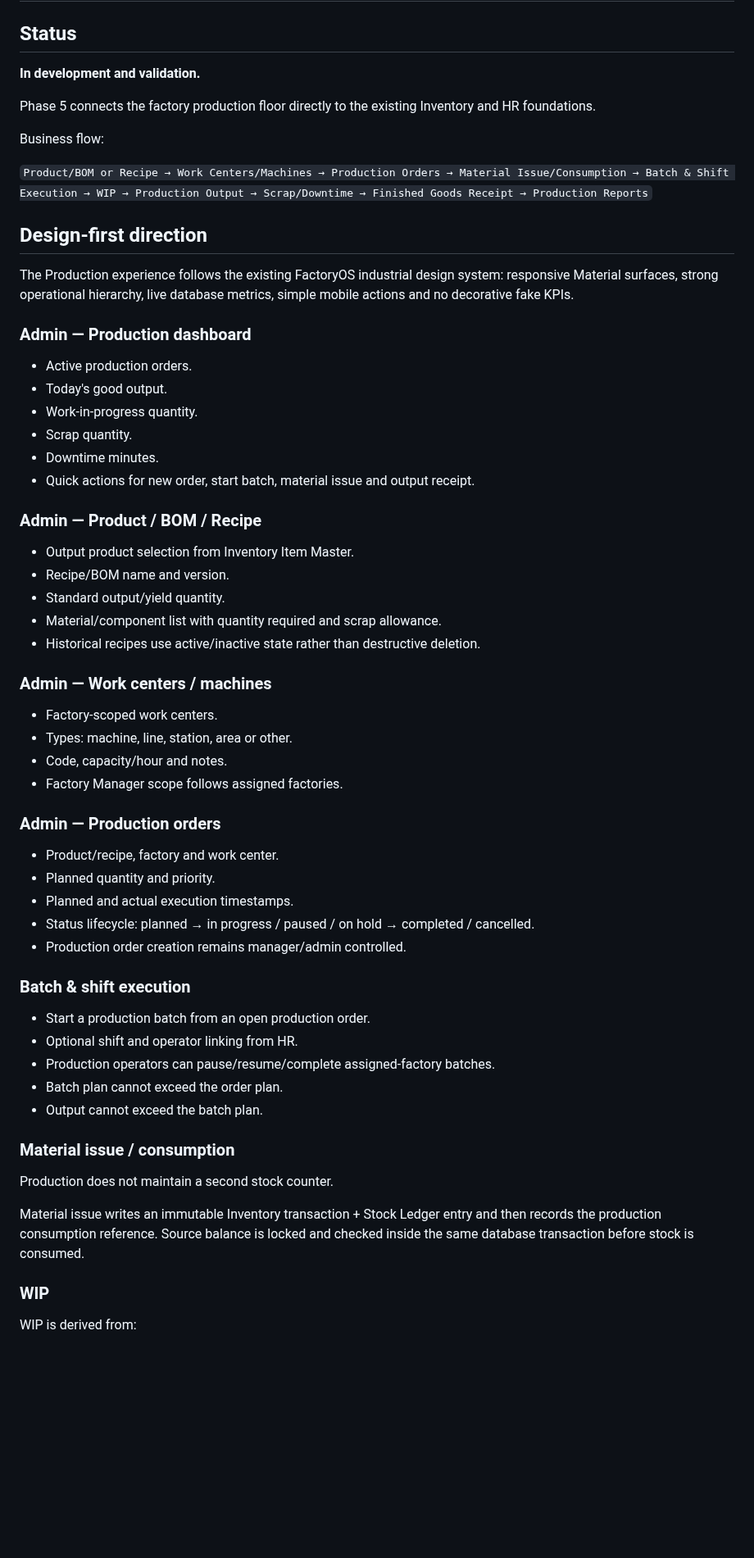
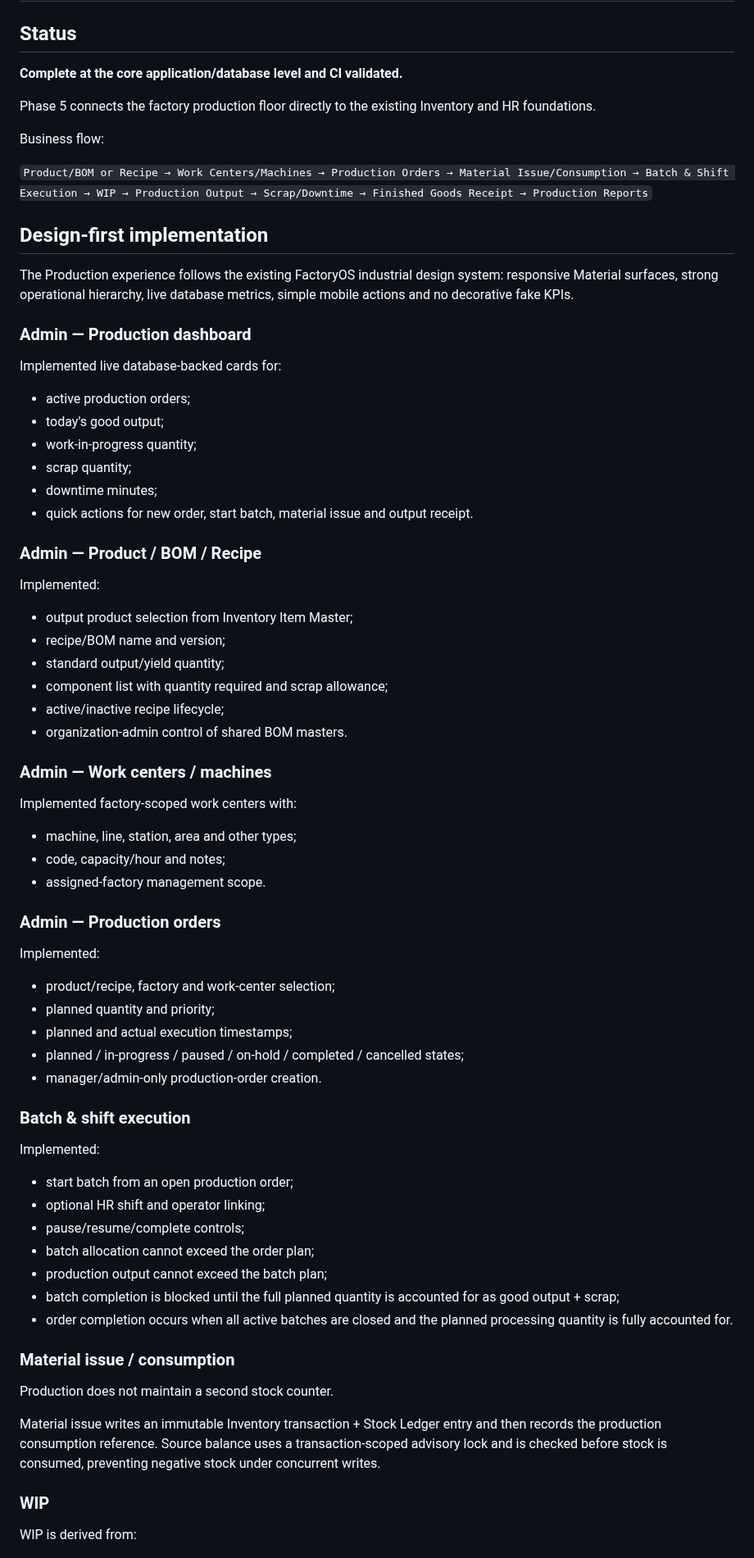
Before and after one commit to dkfutureai-alt/factory, a Markdown page: docs/PHASE_5_PRODUCTION.md, the part around one of its changes. Shown at 82% size. Rendered like a GitHub page; blank space fills up the shorter version.

Commit message:
docs: mark Phase 5 production complete

```diff
--- a/docs/PHASE_5_PRODUCTION.md
+++ b/docs/PHASE_5_PRODUCTION.md
@@ -2,7 +2,7 @@
 
 ## Status
 
-**In development and validation.**
+**Complete at the core application/database level and CI validated.**
 
 Phase 5 connects the factory production floor directly to the existing Inventory and HR foundations.
 
@@ -10,55 +10,67 @@ Business flow:
 
 `Product/BOM or Recipe → Work Centers/Machines → Production Orders → Material Issue/Consumption → Batch & Shift Execution → WIP → Production Output → Scrap/Downtime → Finished Goods Receipt → Production Reports`
 
-## Design-first direction
+## Design-first implementation
 
 The Production experience follows the existing FactoryOS industrial design system: responsive Material surfaces, strong operational hierarchy, live database metrics, simple mobile actions and no decorative fake KPIs.
 
 ### Admin — Production dashboard
 
-- Active production orders.
-- Today's good output.
-- Work-in-progress quantity.
-- Scrap quantity.
-- Downtime minutes.
-- Quick actions for new order, start batch, material issue and output receipt.
+Implemented live database-backed cards for:
+
+- active production orders;
+- today's good output;
+- work-in-progress quantity;
+- scrap quantity;
+- downtime minutes;
+- quick actions for new order, start batch, material issue and output receipt.
 
 ### Admin — Product / BOM / Recipe
 
-- Output product selection from Inventory Item Master.
-- Recipe/BOM name and version.
-- Standard output/yield quantity.
-- Material/component list with quantity required and scrap allowance.
-- Historical recipes use active/inactive state rather than destructive deletion.
+Implemented:
+
+- output product selection from Inventory Item Master;
+- recipe/BOM name and version;
+- standard output/yield quantity;
+- component list with quantity required and scrap allowance;
+- active/inactive recipe lifecycle;
+- organization-admin control of shared BOM masters.
 
 ### Admin — Work centers / machines
 
-- Factory-scoped work centers.
-- Types: machine, line, station, area or other.
-- Code, capacity/hour and notes.
-- Factory Manager scope follows assigned factories.
+Implemented factory-scoped work centers with:
+
+- machine, line, station, area and other types;
+- code, capacity/hour and notes;
+- assigned-factory management scope.
 
 ### Admin — Production orders
 
-- Product/recipe, factory and work center.
-- Planned quantity and priority.
-- Planned and actual execution timestamps.
-- Status lifecycle: planned → in progress / paused / on hold → completed / cancelled.
-- Production order creation remains manager/admin controlled.
+Implemented:
+
+- product/recipe, factory and work-center selection;
+- planned quantity and priority;
+- planned and actual execution timestamps;
+- planned / in-progress / paused / on-hold / completed / cancelled states;
+- manager/admin-only production-order creation.
 
 ### Batch & shift execution
 
-- Start a production batch from an open production order.
-- Optional shift and operator linking from HR.
-- Production operators can pause/resume/complete assigned-factory batches.
-- Batch plan cannot exceed the order plan.
-- Output cannot exceed the batch plan.
+Implemented:
+
+- start batch from an open production order;
+- optional HR shift and operator linking;
+- pause/resume/complete controls;
+- batch allocation cannot exceed the order plan;
+- production output cannot exceed the batch plan;
+- batch completion is blocked until the full planned quantity is accounted for as good output + scrap;
+- order completion occurs when all active batches are closed and the planned processing quantity is fully accounted for.
 
 ### Material issue / consumption
 
 Production does not maintain a second stock counter.
 
-Material issue writes an immutable Inventory transaction + Stock Ledger entry and then records the production consumption reference. Source balance is locked and checked inside the same database transaction before stock is consumed.
+Material issue writes an immutable Inventory transaction + Stock Ledger entry and then records the production consumption reference. Source balance uses a transaction-scoped advisory lock and is checked before stock is consumed, preventing negative stock under concurrent writes.
 
 ### WIP
 
```
Also changed, not shown: other parts of docs/PHASE_5_PRODUCTION.md (+60 -29 lines).
